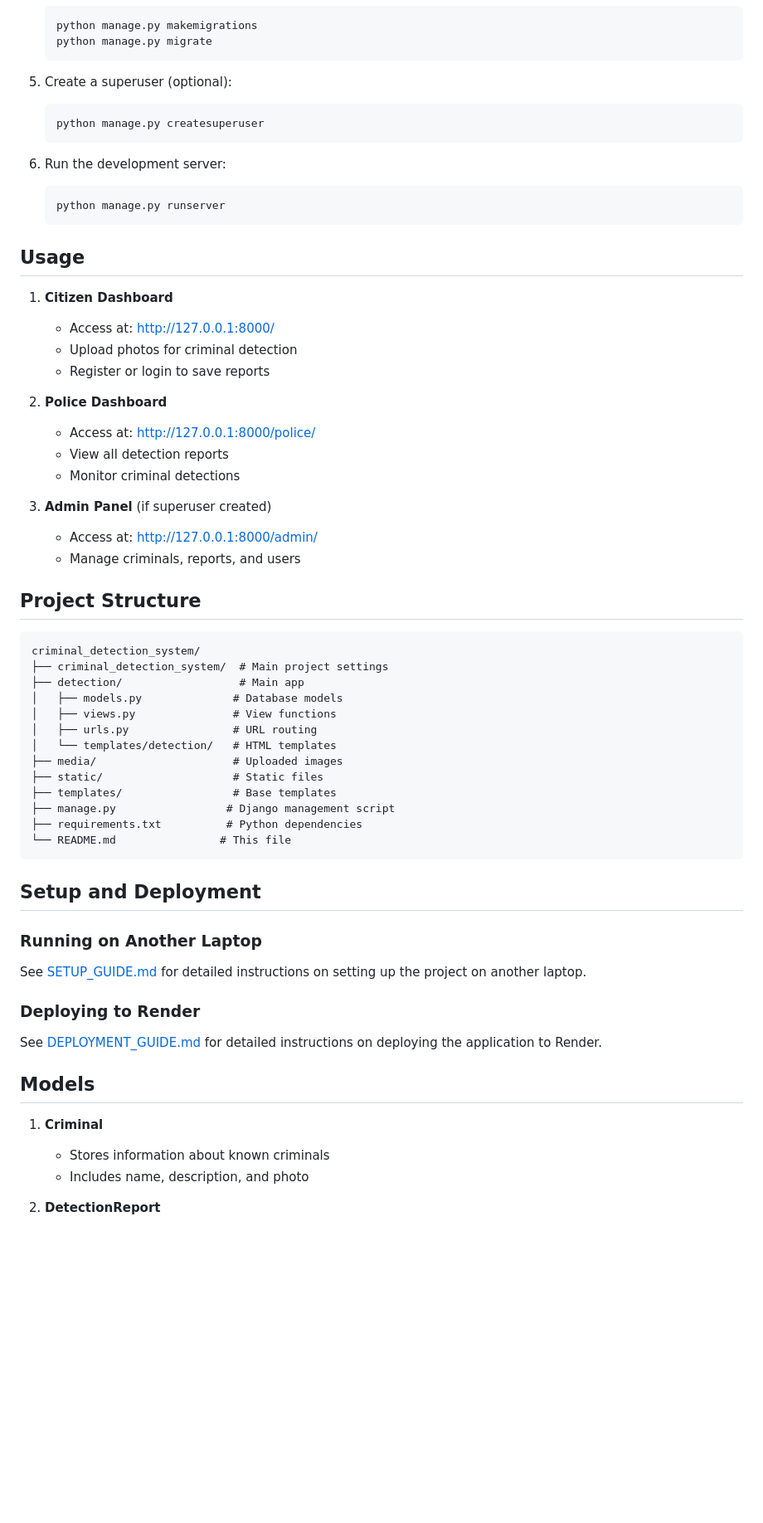
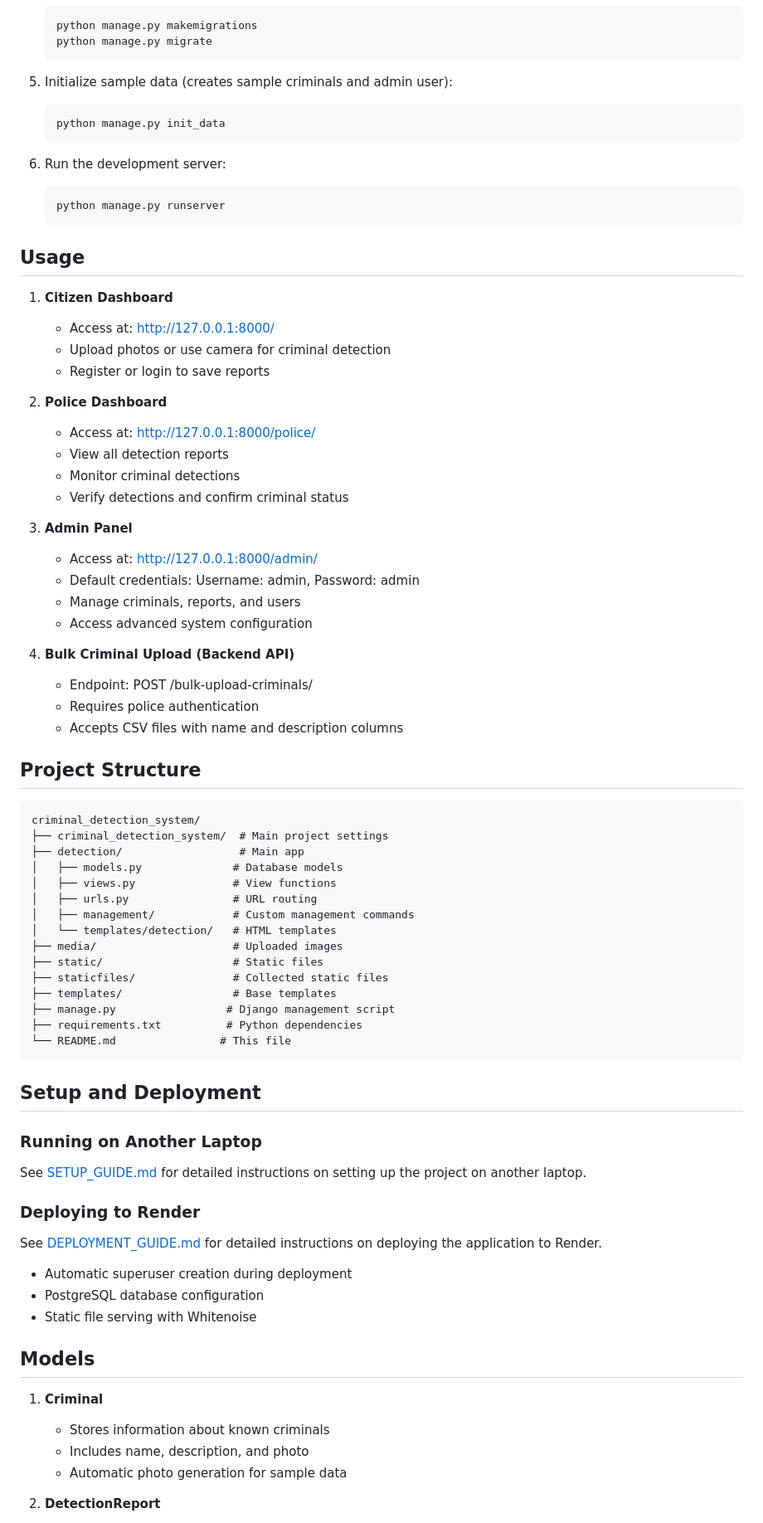
Before and after one commit to Armanali4960/Criminal-project, a Markdown page: README.md, the part around the change printed below. Shown: that part at 83% size. GitHub-like rendering; blank space fills up the shorter version.

````diff
--- a/README.md
+++ b/README.md
@@ -50,9 +62,9 @@ A Django-based web application that allows citizens to upload photos for crimina
    python manage.py migrate
    ```
 
-5. Create a superuser (optional):
+5. Initialize sample data (creates sample criminals and admin user):
    ```
-   python manage.py createsuperuser
+   python manage.py init_data
    ```
 
 6. Run the development server:
@@ -64,17 +76,25 @@ A Django-based web application that allows citizens to upload photos for crimina
 
 1. **Citizen Dashboard**
    - Access at: http://127.0.0.1:8000/
-   - Upload photos for criminal detection
+   - Upload photos or use camera for criminal detection
    - Register or login to save reports
 
 2. **Police Dashboard**
    - Access at: http://127.0.0.1:8000/police/
    - View all detection reports
    - Monitor criminal detections
+   - Verify detections and confirm criminal status
 
-3. **Admin Panel** (if superuser created)
+3. **Admin Panel**
    - Access at: http://127.0.0.1:8000/admin/
+   - Default credentials: Username: admin, Password: admin
    - Manage criminals, reports, and users
+   - Access advanced system configuration
+
+4. **Bulk Criminal Upload (Backend API)**
+   - Endpoint: POST /bulk-upload-criminals/
+   - Requires police authentication
+   - Accepts CSV files with name and description columns
 
 ## Project Structure
 
@@ -85,9 +105,11 @@ criminal_detection_system/
 │   ├── models.py              # Database models
 │   ├── views.py               # View functions
 │   ├── urls.py                # URL routing
+│   ├── management/            # Custom management commands
 │   └── templates/detection/   # HTML templates
 ├── media/                     # Uploaded images
 ├── static/                    # Static files
+├── staticfiles/               # Collected static files
 ├── templates/                 # Base templates
 ├── manage.py                 # Django management script
 ├── requirements.txt          # Python dependencies
@@ -101,12 +123,16 @@ See [SETUP_GUIDE.md](SETUP_GUIDE.md) for detailed instructions on setting up the
 
 ### Deploying to Render
 See [DEPLOYMENT_GUIDE.md](DEPLOYMENT_GUIDE.md) for detailed instructions on deploying the application to Render.
+- Automatic superuser creation during deployment
+- PostgreSQL database configuration
+- Static file serving with Whitenoise
 
 ## Models
 
 1. **Criminal**
    - Stores information about known criminals
    - Includes name, description, and photo
+   - Automatic photo generation for sample data
 
 2. **DetectionReport**
    - Records each citizen's detection request
````
Also changed, not shown: other parts of README.md (+66 -20 lines).
